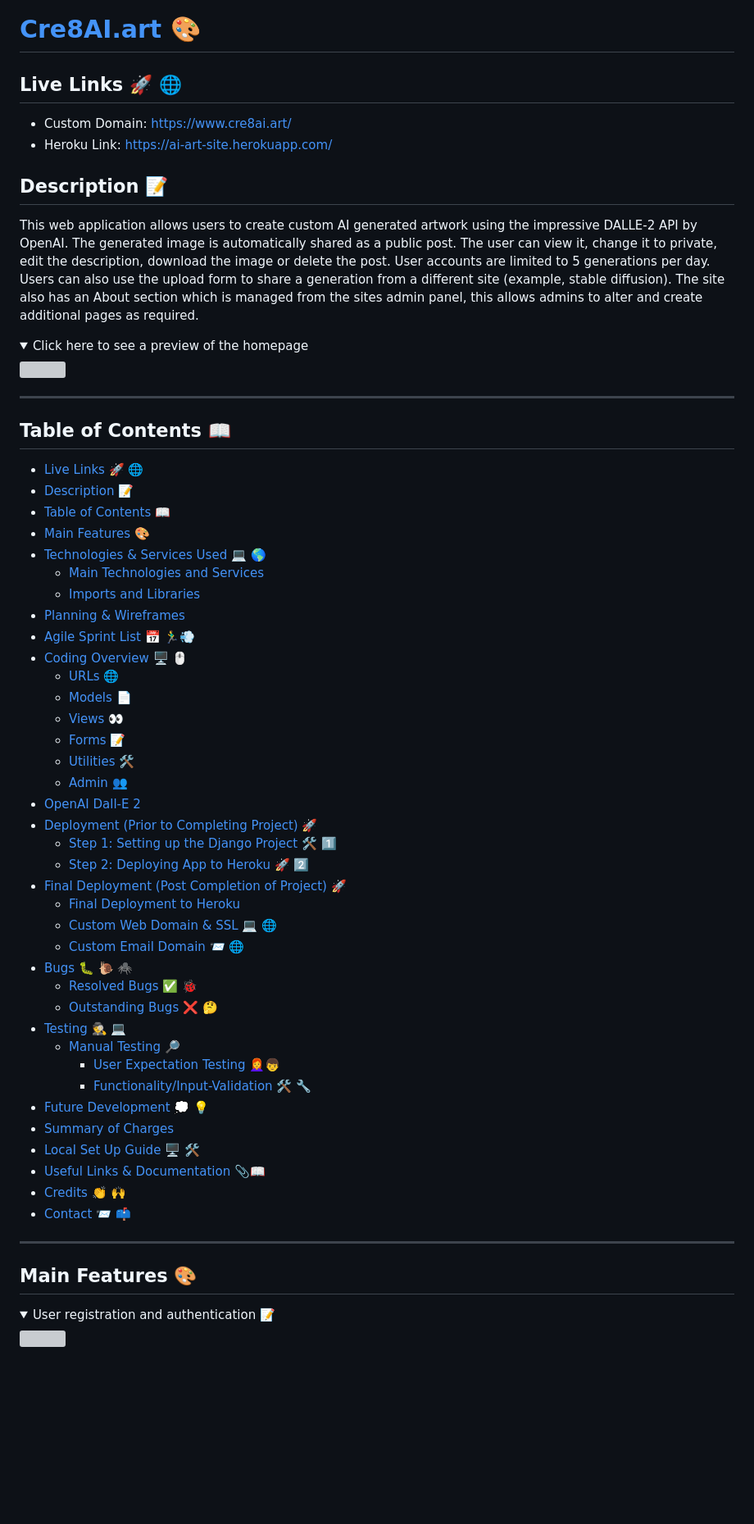
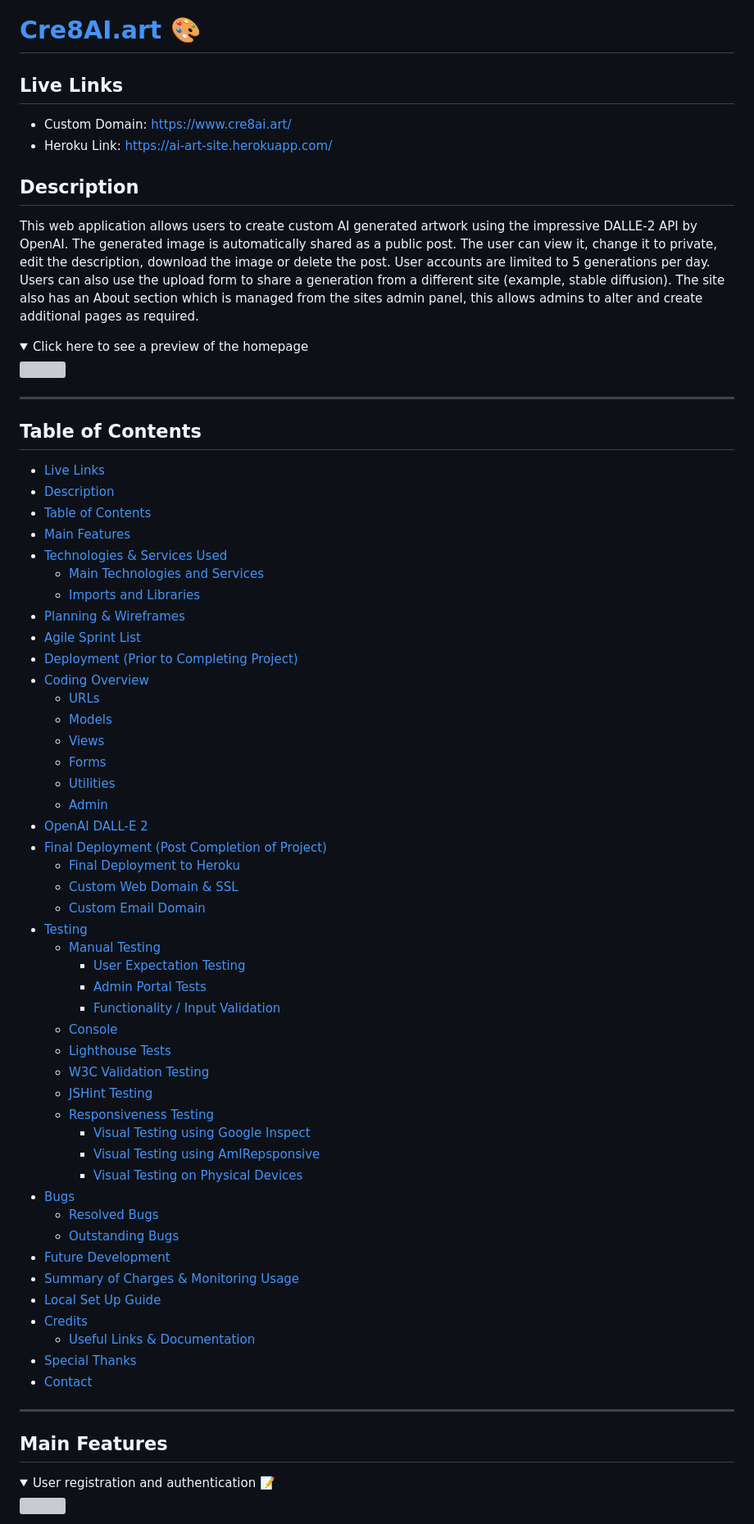
Before and after one commit to KC-7/ai-art-site, a Markdown page: README.md, the part around the change printed below. Shown: that part at 82% size. Drawn GitHub-style; folded sections open; blank space fills up the shorter version; grey boxes are pictures that could not be loaded.

Commit message:
Readme: Admin Portal Test Images, Remove Emojis from Headings, Update Table of Contents, Add Links to ToC at division of each section.

```diff
--- a/README.md
+++ b/README.md
@@ -1,11 +1,11 @@
 # [Cre8AI.art 🎨](https://www.cre8ai.art/)
 
-## Live Links 🚀 🌐
+## Live Links
 - Custom Domain: https://www.cre8ai.art/
 - Heroku Link: https://ai-art-site.herokuapp.com/
 
 
-## Description 📝
+## Description
 
 This web application allows users to create custom AI generated artwork using the impressive DALLE-2 API by OpenAI. The generated image is automatically shared as a public post. The user can view it, change it to private, edit the description, download the image or delete the post. User accounts are limited to 5 generations per day. Users can also use the upload form to share a generation from a different site (example, stable diffusion). The site also has an About section which is managed from the sites admin panel, this allows admins to alter and create additional pages as required.
 
@@ -13,50 +13,57 @@ This web application allows users to create custom AI generated artwork using th
 
 ---
 
-## Table of Contents 📖
+## Table of Contents
 
-- [Live Links 🚀 🌐](#live-links------)
-- [Description 📝](#description---)
-- [Table of Contents 📖](#table-of-contents---)
-- [Main Features 🎨](#main-features---)
-- [Technologies & Services Used 💻 🌎](#technologies---services-used------)
+- [Live Links](#live-links)
+- [Description](#description)
+- [Table of Contents](#table-of-contents)
+- [Main Features](#main-features)
+- [Technologies & Services Used](#technologies---services-used)
   * [Main Technologies and Services](#main-technologies-and-services)
   * [Imports and Libraries](#imports-and-libraries)
 - [Planning & Wireframes](#planning---wireframes)
-- [Agile Sprint List 📅 🏃‍♂️💨](#agile-sprint-list-----------)
-- [Coding Overview 🖥️ 🖱️](#coding-overview--------)
-  * [URLs 🌐](#urls---)
-  * [Models 📄](#models---)
-  * [Views 👀](#views---)
-  * [Forms 📝](#forms---)
-  * [Utilities 🛠️](#utilities----)
-  * [Admin 👥](#admin---)
-- [OpenAI Dall-E 2](#openai-dall-e-2)
-- [Deployment (Prior to Completing Project) 🚀](#deployment--prior-to-completing-project----)
-  * [Step 1: Setting up the Django Project 🛠️ 1️⃣](#step-1--setting-up-the-django-project-----1--)
-  * [Step 2: Deploying App to Heroku 🚀 2️⃣](#step-2--deploying-app-to-heroku----2--)
-- [Final Deployment (Post Completion of Project) 🚀](#final-deployment--post-completion-of-project----)
+- [Agile Sprint List](#agile-sprint-list)
+- [Deployment (Prior to Completing Project)](#deployment--prior-to-completing-project-)
+- [Coding Overview](#coding-overview)
+  * [URLs](#urls)
+  * [Models](#models)
+  * [Views](#views)
+  * [Forms](#forms)
+  * [Utilities](#utilities)
+  * [Admin](#admin)
+- [OpenAI DALL-E 2](#openai-dall-e-2)
+- [Final Deployment (Post Completion of Project)](#final-deployment--post-completion-of-project-)
   * [Final Deployment to Heroku](#final-deployment-to-heroku)
-  * [Custom Web Domain & SSL 💻 🌐](#custom-web-domain---ssl------)
-  * [Custom Email Domain 📨 🌐](#custom-email-domain------)
-- [Bugs 🐛 🐌 🕷️](#bugs----------)
-  * [Resolved Bugs ✅ 🐞](#resolved-bugs-----)
-  * [Outstanding Bugs ❌ 🤔](#outstanding-bugs-----)
-- [Testing 🕵️ 💻](#testing-------)
-  * [Manual Testing 🔎](#manual-testing---)
-    + [User Expectation Testing 👩‍🦰‍👦](#user-expectation-testing---------)
-    + [Functionality/Input-Validation 🛠️ 🔧](#functionality-input-validation-------)
-- [Future Development 💭 💡](#future-development------)
-- [Summary of Charges](#summary-of-charges)
-- [Local Set Up Guide 🖥️ 🛠️](#local-set-up-guide--------)
-- [Useful Links & Documentation 📎📖](#useful-links---documentation-----)
-- [Credits 👏 🙌](#credits------)
-- [Contact 📨 📫](#contact------)
-
+  * [Custom Web Domain & SSL](#custom-web-domain---ssl)
+  * [Custom Email Domain](#custom-email-domain)
+- [Testing](#testing)
+  * [Manual Testing](#manual-testing)
+    + [User Expectation Testing](#user-expectation-testing)
+    + [Admin Portal Tests](#admin-portal-tests)
+    + [Functionality / Input Validation](#functionality---input-validation)
+  * [Console](#console)
+  * [Lighthouse Tests](#lighthouse-tests)
+  * [W3C Validation Testing](#w3c-validation-testing)
+  * [JSHint Testing](#jshint-testing)
+  * [Responsiveness Testing](#responsiveness-testing)
+    + [Visual Testing using Google Inspect](#visual-testing-using-google-inspect)
+    + [Visual Testing using AmIRepsponsive](#visual-testing-using-amirepsponsive)
+    + [Visual Testing on Physical Devices](#visual-testing-on-physical-devices)
+- [Bugs](#bugs)
+  * [Resolved Bugs](#resolved-bugs)
+  * [Outstanding Bugs](#outstanding-bugs)
+- [Future Development](#future-development)
+- [Summary of Charges & Monitoring Usage](#summary-of-charges---monitoring-usage)
+- [Local Set Up Guide](#local-set-up-guide)
+- [Credits](#credits)
+  * [Useful Links & Documentation](#useful-links---documentation)
+- [Special Thanks](#special-thanks)
+- [Contact](#contact)
 
 ---
 
-## Main Features 🎨
+## Main Features
 
 <details> <summary>User registration and authentication 📝</summary> <img src="readme_images/features/signUp.png" style="max-width: 66%;"> </details>
 
```
Also changed, not shown: other parts of README.md (+83 -46 lines), readme_images/screenshots/adminPortalComments.png (added), readme_images/screenshots/adminPortalProfile.png (added), readme_images/screenshots/adminPortalSignIn.png (added), 1 other file.
